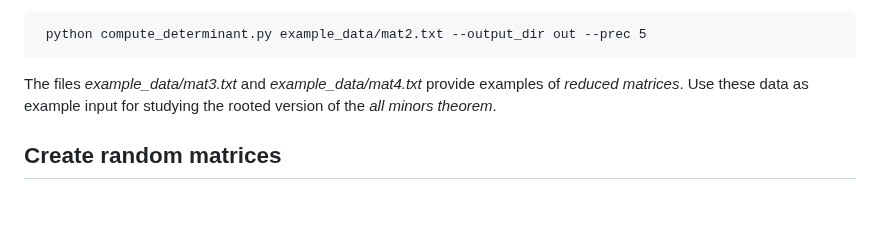
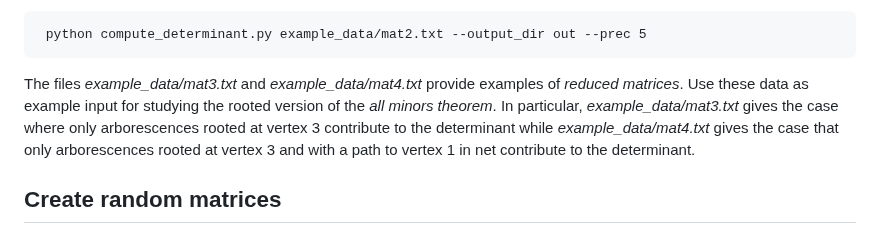
Before and after one commit to Sayani26/matrix_digraph, a Markdown page: README.md, the part around the change. GitHub-like rendering; blank space fills up the shorter version.

Commit message:
Clarify example data usage in README
Expanded explanation of example data files for reduced matrices.

```diff
--- a/README.md
+++ b/README.md
@@ -39,7 +39,7 @@ The output files are pdfs in the *out* directory.  They are labeled in decreasin
 
      python compute_determinant.py example_data/mat2.txt --output_dir out --prec 5
 
-The files *example_data/mat3.txt* and *example_data/mat4.txt* provide examples of *reduced matrices*.  Use these data as example input for studying the rooted version of the *all minors theorem*.
+The files *example_data/mat3.txt* and *example_data/mat4.txt* provide examples of *reduced matrices*.  Use these data as example input for studying the rooted version of the *all minors theorem*.  In particular, *example_data/mat3.txt* gives the case where only arborescences rooted at vertex 3 contribute to the determinant while *example_data/mat4.txt* gives the case that only arborescences rooted at vertex 3 and with a path to vertex 1 in net contribute to the determinant.
 
 ## Create random matrices
 
```
